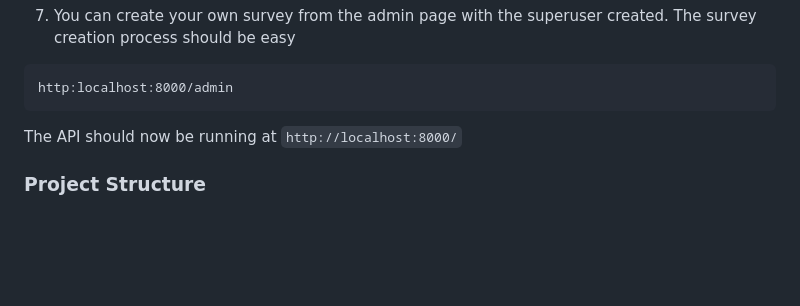
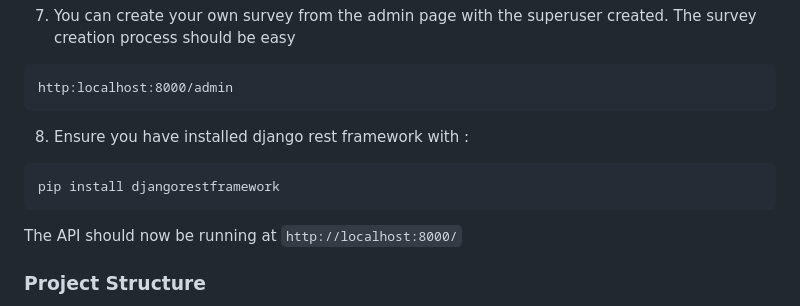
Before and after one commit to BenroyKirwa/simple-survey-api, a Markdown page: README.md, the part around the change. Drawn GitHub-style; blank space fills up the shorter version.

````diff
--- a/README.md
+++ b/README.md
@@ -113,7 +113,10 @@ python manage.py runserver
 ```
 http:localhost:8000/admin
 ```
-
+8. Ensure you have installed django rest framework with :
+```bash
+pip install djangorestframework
+```
 The API should now be running at `http://localhost:8000/`
 
 ### Project Structure
````
